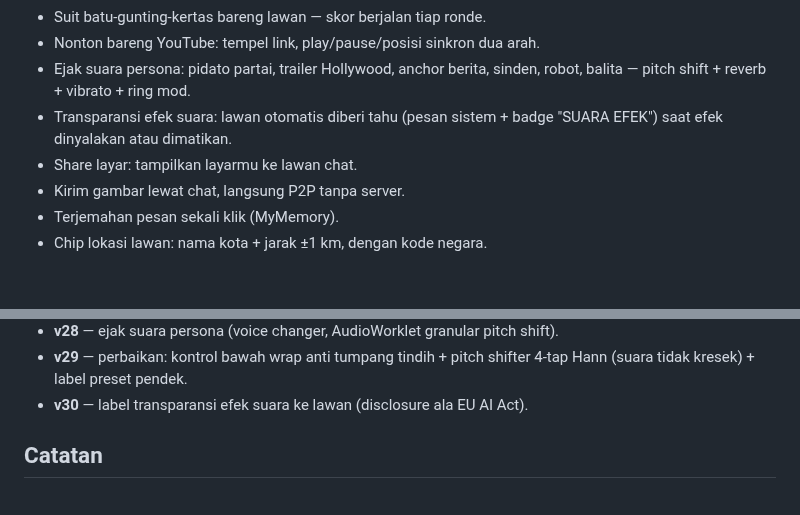
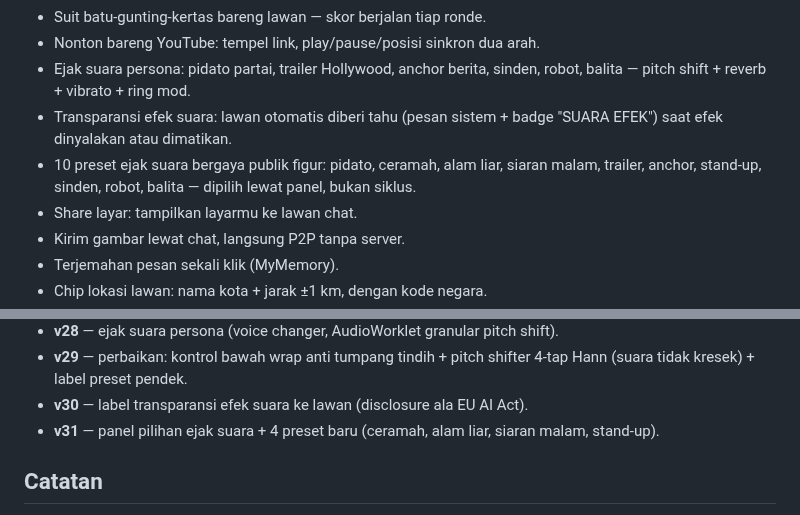
Before and after one commit to akmalseptain/lauchat, a Markdown page: README.md, 2 parts joined by grey strips. Drawn GitHub-style; blank space fills up the shorter version.

Commit message:
docs: README — fitur & changelog v31 (panel ejak + preset publik figur)

```diff
--- a/README.md
+++ b/README.md
@@ -43,6 +43,7 @@ Gambar di bawah adalah mockup buatan (bukan screenshot runtime), dibuat sesuai t
 - Nonton bareng YouTube: tempel link, play/pause/posisi sinkron dua arah.
 - Ejak suara persona: pidato partai, trailer Hollywood, anchor berita, sinden, robot, balita — pitch shift + reverb + vibrato + ring mod.
 - Transparansi efek suara: lawan otomatis diberi tahu (pesan sistem + badge "SUARA EFEK") saat efek dinyalakan atau dimatikan.
+- 10 preset ejak suara bergaya publik figur: pidato, ceramah, alam liar, siaran malam, trailer, anchor, stand-up, sinden, robot, balita — dipilih lewat panel, bukan siklus.
 - Share layar: tampilkan layarmu ke lawan chat.
 - Kirim gambar lewat chat, langsung P2P tanpa server.
 - Terjemahan pesan sekali klik (MyMemory).
@@ -121,6 +122,7 @@ docs/img/    — mockup UI untuk dokumentasi
 - **v28** — ejak suara persona (voice changer, AudioWorklet granular pitch shift).
 - **v29** — perbaikan: kontrol bawah wrap anti tumpang tindih + pitch shifter 4-tap Hann (suara tidak kresek) + label preset pendek.
 - **v30** — label transparansi efek suara ke lawan (disclosure ala EU AI Act).
+- **v31** — panel pilihan ejak suara + 4 preset baru (ceramah, alam liar, siaran malam, stand-up).
 
 ## Catatan
 
```
